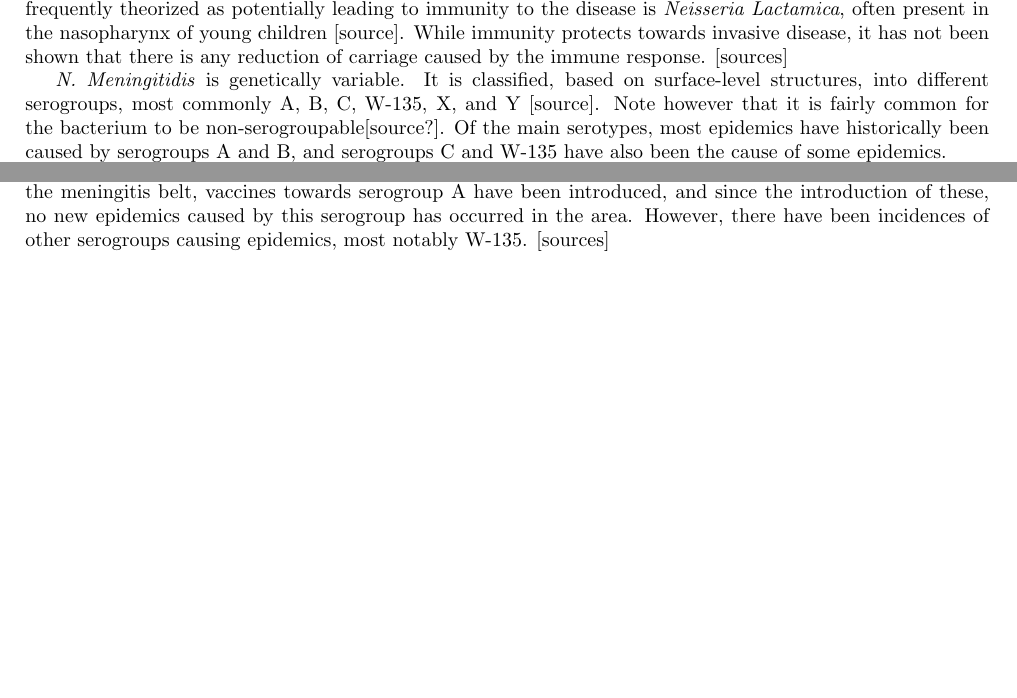
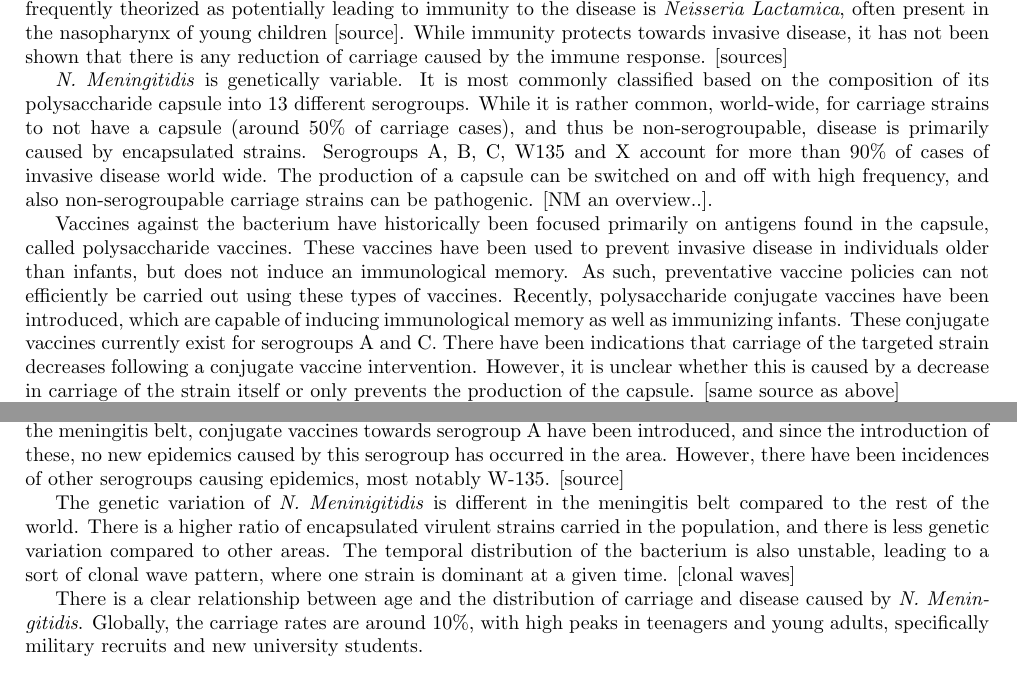
Before and after one commit to Chuzzle/masters_thesis_report, a LaTeX document (report.tex): two parts of page 3 of 6 before the commit and two parts of page 3 of 7 after it, joined at a grey line, cut so that both start at the same text, the shorter picture padded with empty space. Compiled offline with pdfLaTeX.

Commit message:
Some text written on the background section.

```diff
--- a/report.tex
+++ b/report.tex
@@ -88,7 +88,10 @@ Humans are the only known reservoir for N. Meningitidis. At a given time, about
 
 %%%%%%%%%%% This section should be reworked. Talk about the classification, the capsules and the vaccines
 
-\emph{N. Meningitidis} is genetically variable. It is classified, based on surface-level structures, into different serogroups, most commonly A, B, C, W-135, X, and Y [source]. Note however that it is fairly common for the bacterium to be non-serogroupable[source?]. Of the main serotypes, most epidemics have historically been caused by serogroups A and B, and serogroups C and W-135 have also been the cause of some epidemics.
+
+\emph{N. Meningitidis} is genetically variable. It is most commonly classified based on the composition of its polysaccharide capsule into 13 different serogroups. While it is rather common, world-wide, for carriage strains to not have a capsule (around 50\% of carriage cases), and thus be non-serogroupable, disease is primarily caused by encapsulated strains. Serogroups A, B, C, W135 and X account for more than 90\% of cases of invasive disease world wide. The production of a capsule can be switched on and off with high frequency, and also non-serogroupable carriage strains can be pathogenic. [NM an overview..].
+
+Vaccines against the bacterium have historically been focused primarily on antigens found in the capsule, called polysaccharide vaccines. These vaccines have been used to prevent invasive disease in individuals older than infants, but does not induce an immunological memory. As such, preventative vaccine policies can not efficiently be carried out using these types of vaccines. Recently, polysaccharide conjugate vaccines have been introduced, which are capable of inducing immunological memory as well as immunizing infants. These conjugate vaccines currently exist for serogroups A and C. There have been indications that carriage of the targeted strain decreases following a conjugate vaccine intervention. However, it is unclear whether this is caused by a decrease in carriage of the strain itself or only prevents the production of the capsule. [same source as above]
 
 %%%%%%%%%%%
 
@@ -98,21 +101,28 @@ Meningitis dynamics in the region have, among others, these characteristics. Fir
 
 The reason for the specific dynamics in this region is often considered to be related to climatic factors. One such factor frequently considered is the total precipitation. The region coincides fairly well with the area between the 300mm and 1100mm isohyets \cite{molesworth2002meningitis}. Another common climate factor for the area, is that it is affected by the Harmattan, a dry wind from the Sahara desert. As there are links between factors that irritate the airways and subsequent infection by \emph{N. Meningitidis} [sources on smoking, colds], a link between the Harmattan and the hyperendemic meningitis season would seem plausible. Is is an area of active research [?], and finding any climactic factors that could be driving the epidemics is outlined as an area of priority by the WHO [source: research priorities].
 
-Historically, epidemics in the meningitis belt have been caused by serogroup A, while most epidemics and infections in the rest of the world has been casued by serogroup B [source]. To tackle the disease dynamics in the meningitis belt, vaccines towards serogroup A have been introduced, and since the introduction of these, no new epidemics caused by this serogroup has occurred in the area. However, there have been incidences of other serogroups causing epidemics, most notably W-135. [sources]
+Historically, epidemics in the meningitis belt have been caused by serogroup A, while most epidemics and infections in the rest of the world has been caused by serogroup B [source]. To tackle the disease dynamics in the meningitis belt, conjugate vaccines towards serogroup A have been introduced, and since the introduction of these, no new epidemics caused by this serogroup has occurred in the area. However, there have been incidences of other serogroups causing epidemics, most notably W-135. [source]
+
+The genetic variation of \emph{N. Meninigitidis} is different in the meningitis belt compared to the rest of the world. There is a higher ratio of encapsulated virulent strains carried in the population, and there is less genetic variation compared to other areas. The temporal distribution of the bacterium is also unstable, leading to a sort of clonal wave pattern, where one strain is dominant at a given time. [clonal waves]
+
+There is a clear relationship between age and the distribution of carriage and disease caused by \emph{N. Meningitidis}. Globally, the carriage rates are around 10\%, with high peaks in teenagers and young adults, specifically military recruits and new university students. % what pattern for disease in different regions
+
+
 
 % Describe the disease itself, symptoms and also overarching dynamics. Clonal waves.
 
-% Describe the seasonality
-% How the disease spreads
+% Describe the seasonality	DONE
+% How the disease spreads	DONE
 % Serotypes + different strains of invasiveness + mutations
 % Age distribution and immunity and how it relates
-% Carriage state + immunization
+% Carriage state + immunization	DONE
 % Patterns in other parts of the world and how it compares (most commonly infects children who loses immunity from the mother) + carriage in college students and military recruits
 
 % Social aspects in the meningitis belt
 	% -infrastructure
 	% -policy
 	% -access to clean water
+	% migration
 
 \subsection{Main goals of this project}
 
```
Also changed, not shown: report.pdf, report.tex (2 more changed lines), 3 other files.
